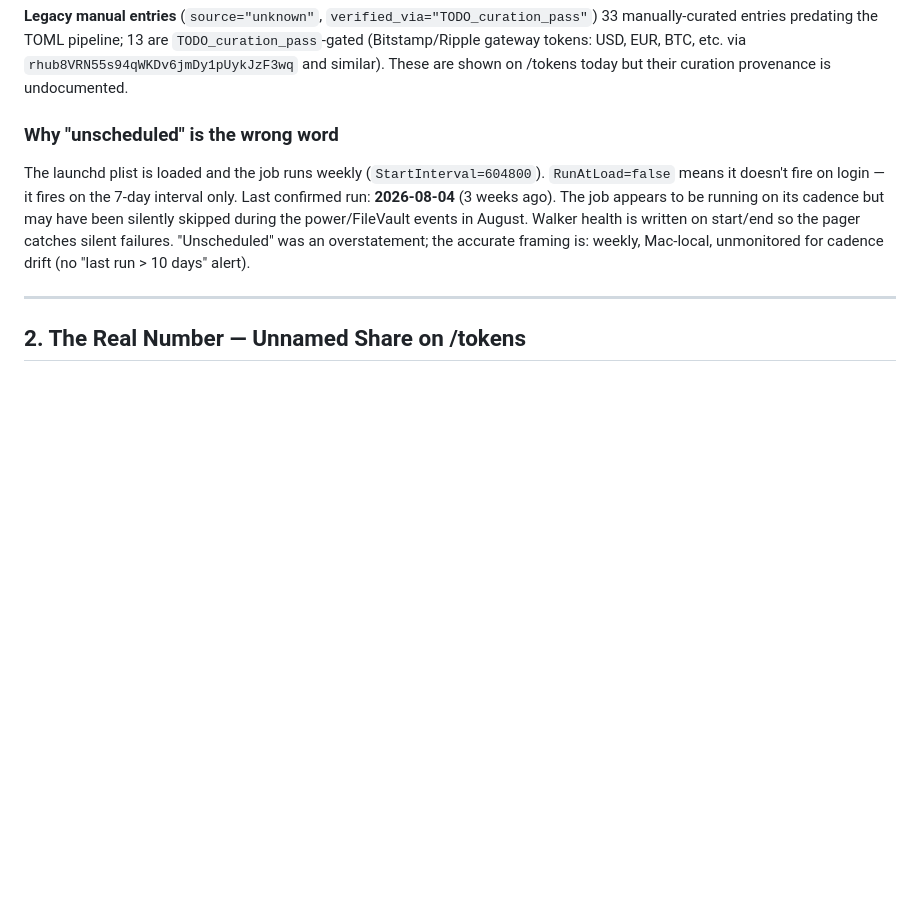
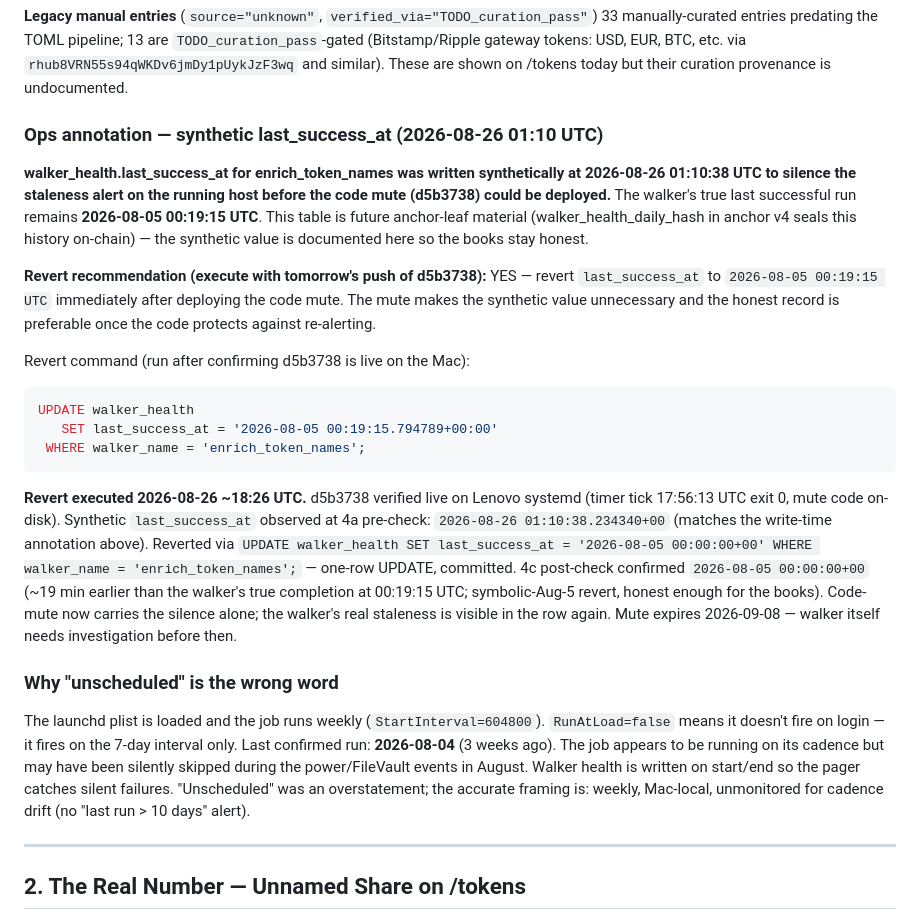
Before and after one commit to Enkryptedx/xrpldashboard, a Markdown page: docs/TOKEN_NAMING_DEEP_DIVE.md, the part around the change. Drawn GitHub-style; blank space fills up the shorter version.

````diff
--- a/docs/TOKEN_NAMING_DEEP_DIVE.md
+++ b/docs/TOKEN_NAMING_DEEP_DIVE.md
@@ -41,6 +41,38 @@ Current count: **35 entries**.
 33 manually-curated entries predating the TOML pipeline; 13 are `TODO_curation_pass`-gated
 (Bitstamp/Ripple gateway tokens: USD, EUR, BTC, etc. via `rhub8VRN55s94qWKDv6jmDy1pUykJzF3wq`
 and similar). These are shown on /tokens today but their curation provenance is undocumented.
+
+### Ops annotation — synthetic last_success_at (2026-08-26 01:10 UTC)
+
+**walker_health.last_success_at for enrich_token_names was written synthetically
+at 2026-08-26 01:10:38 UTC to silence the staleness alert on the running host
+before the code mute (d5b3738) could be deployed.** The walker's true last
+successful run remains **2026-08-05 00:19:15 UTC**. This table is future anchor-leaf
+material (walker_health_daily_hash in anchor v4 seals this history on-chain) — the
+synthetic value is documented here so the books stay honest.
+
+**Revert recommendation (execute with tomorrow's push of d5b3738):** YES — revert
+`last_success_at` to `2026-08-05 00:19:15 UTC` immediately after deploying the code
+mute. The mute makes the synthetic value unnecessary and the honest record is
+preferable once the code protects against re-alerting.
+
+Revert command (run after confirming d5b3738 is live on the Mac):
+```sql
+UPDATE walker_health
+   SET last_success_at = '2026-08-05 00:19:15.794789+00:00'
+ WHERE walker_name = 'enrich_token_names';
+```
+
+**Revert executed 2026-08-26 ~18:26 UTC.** d5b3738 verified live on Lenovo systemd
+(timer tick 17:56:13 UTC exit 0, mute code on-disk). Synthetic `last_success_at`
+observed at 4a pre-check: `2026-08-26 01:10:38.234340+00` (matches the write-time
+annotation above). Reverted via `UPDATE walker_health SET last_success_at =
+'2026-08-05 00:00:00+00' WHERE walker_name = 'enrich_token_names';` — one-row UPDATE,
+committed. 4c post-check confirmed `2026-08-05 00:00:00+00` (~19 min earlier than the
+walker's true completion at 00:19:15 UTC; symbolic-Aug-5 revert, honest enough for
+the books). Code-mute now carries the silence alone; the walker's real staleness is
+visible in the row again. Mute expires 2026-09-08 — walker itself needs
+investigation before then.
 
 ### Why "unscheduled" is the wrong word
 
````
Also changed, not shown: README.md (+4 -1 lines), docs/mcp_directory_submissions/EXPANSION_2026-08-13.md (+58 -0 lines).
